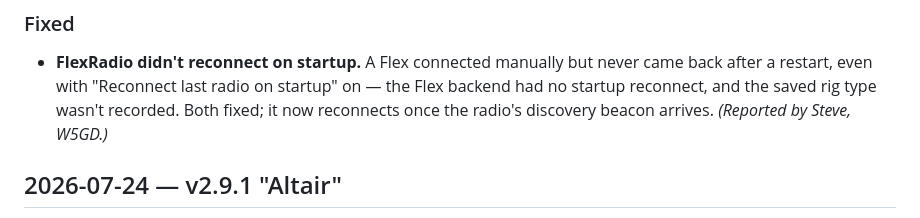
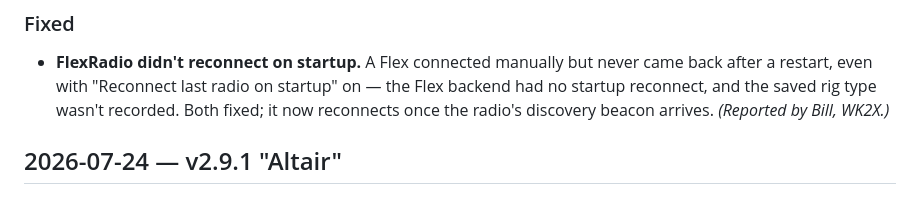
Before and after one commit to N8SDR1/SDRLoggerPlus, a Markdown page: CHANGELOG.md, the part around the change. Rendered like a GitHub page.

Commit message:
Changelog: correct Flex report credit to Bill, WK2X
Co-Authored-By: Claude Opus 4.8 <noreply@anthropic.com>

```diff
--- a/CHANGELOG.md
+++ b/CHANGELOG.md
@@ -26,7 +26,7 @@ A new award, more flexible layouts, and a FlexRadio reconnect fix.
 - **FlexRadio didn't reconnect on startup.** A Flex connected manually but never came
   back after a restart, even with "Reconnect last radio on startup" on — the Flex backend
   had no startup reconnect, and the saved rig type wasn't recorded. Both fixed; it now
-  reconnects once the radio's discovery beacon arrives. *(Reported by Steve, W5GD.)*
+  reconnects once the radio's discovery beacon arrives. *(Reported by Bill, WK2X.)*
 
 ## 2026-07-24 — v2.9.1 "Altair"
 
```
